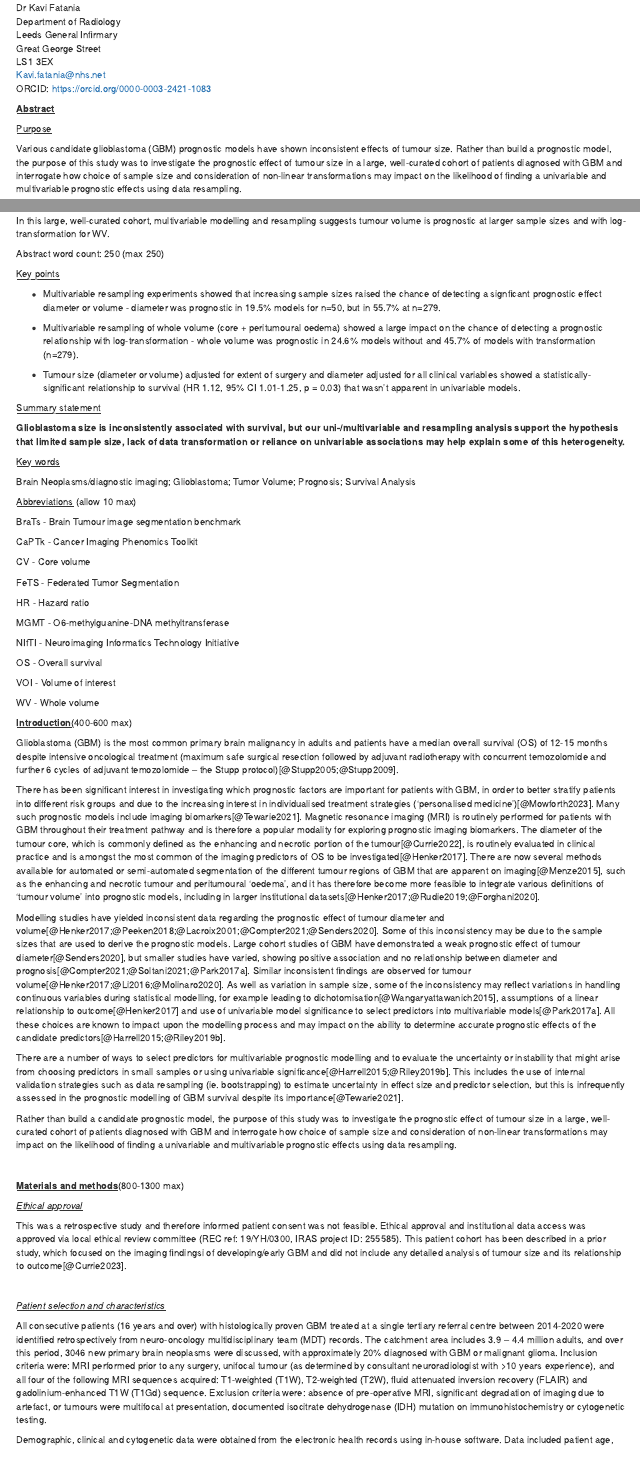
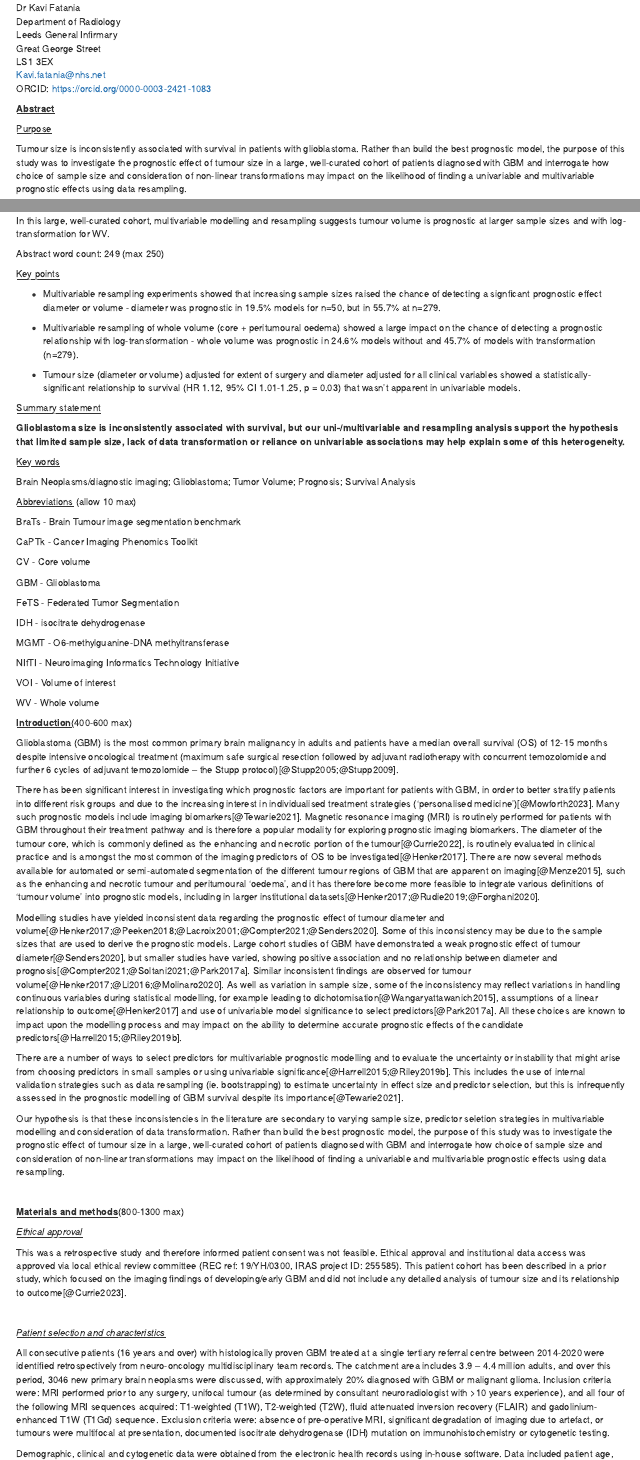
Before and after one commit to kavifatania/VolumeWriteup, an R Markdown document (VolModellingWriteup.Rmd): the page in a window 1100 px wide, from 310 px down, and a second part further down, joined at a grey line. Rendered offline with R 4.5, knitr and Pandoc, with nearby package versions; drawn as R Markdown's standard HTML page in place of the format the file asks for; some code elsewhere in the file could not run offline; a font, style sheet, LaTeX package, included part or bibliography that could not be used is replaced or left out.

Commit message:
save latest

```diff
--- a/VolModellingWriteup.Rmd
+++ b/VolModellingWriteup.Rmd
@@ -65,7 +65,7 @@ ORCID: https://orcid.org/0000-0003-2421-1083
 
 [Purpose]{.underline}
 
-Various candidate glioblastoma (GBM) prognostic models have shown inconsistent effects of tumour size. Rather than build a prognostic model, the purpose of this study was to investigate the prognostic effect of tumour size in a large, well-curated cohort of patients diagnosed with GBM and interrogate how choice of sample size and consideration of non-linear transformations may impact on the likelihood of finding a univariable and multivariable prognostic effects using data resampling.
+Tumour size is inconsistently associated with survival in patients with glioblastoma. Rather than build the best prognostic model, the purpose of this study was to investigate the prognostic effect of tumour size in a large, well-curated cohort of patients diagnosed with GBM and interrogate how choice of sample size and consideration of non-linear transformations may impact on the likelihood of finding a univariable and multivariable prognostic effects using data resampling.
 
 [Methods]{.underline}
 
@@ -79,7 +79,7 @@ Multivariable models adjusted for operation type using any size variable were si
 
 In this large, well-curated cohort, multivariable modelling and resampling suggests tumour volume is prognostic at larger sample sizes and with log-transformation for WV.
 
-Abstract word count: 250 (max 250)
+Abstract word count: 249 (max 250)
 
 [Key points]{.underline}
 
@@ -108,15 +108,15 @@ CaPTk - Cancer Imaging Phenomics Toolkit
 
 CV - Core volume
 
+GBM - Glioblastoma
+
 FeTS - Federated Tumor Segmentation
 
-HR - Hazard ratio
+IDH - isocitrate dehydrogenase
 
 MGMT	- O6-methylguanine-DNA methyltransferase
 
 NIfTI - Neuroimaging Informatics Technology Initiative
-
-OS - Overall survival
 
 VOI - Volume of interest
 
@@ -132,13 +132,13 @@ Glioblastoma (GBM) is the most common primary brain malignancy in adults and pat
 There has been significant interest in investigating which prognostic factors are important for patients with GBM, in order to better stratify patients into different risk groups and due to the increasing interest in individualised treatment strategies ('personalised medicine')[@Mowforth2023]. Many such prognostic models include imaging biomarkers[@Tewarie2021]. Magnetic resonance imaging (MRI) is routinely performed for patients with GBM throughout their treatment pathway and is therefore a popular modality for exploring prognostic imaging biomarkers. The diameter of the tumour core, which is commonly defined as the enhancing and necrotic portion of the tumour[@Currie2022], is routinely evaluated in clinical practice and is amongst the most common of the imaging predictors of OS to be investigated[@Henker2017]. There are now several methods available for automated or semi-automated segmentation of the different tumour regions of GBM that are apparent on imaging[@Menze2015], such as the enhancing and necrotic tumour and peritumoural 'oedema', and it has therefore become more feasible to integrate various definitions of 'tumour volume' into prognostic models, including in larger institutional datasets[@Henker2017;@Rudie2019;@Forghani2020].
 
 
-Modelling studies have yielded inconsistent data regarding the prognostic effect of tumour diameter and volume[@Henker2017;@Peeken2018;@Lacroix2001;@Compter2021;@Senders2020]. Some of this inconsistency may be due to the sample sizes that are used to derive the prognostic models. Large cohort studies of GBM have demonstrated a weak prognostic effect of tumour diameter[@Senders2020], but smaller studies have varied, showing positive association and no relationship between diameter and prognosis[@Compter2021;@Soltani2021;@Park2017a]. Similar inconsistent findings are observed for tumour volume[@Henker2017;@Li2016;@Molinaro2020]. As well as variation in sample size, some of the inconsistency may reflect variations in handling continuous variables during statistical modelling, for example leading to dichotomisation[@Wangaryattawanich2015], assumptions of a linear relationship to outcome[@Henker2017] and use of univariable model significance to select predictors into multivariable models[@Park2017a]. All these choices are known to impact upon the modelling process and may impact on the ability to determine accurate prognostic effects of the candidate predictors[@Harrell2015;@Riley2019b].
+Modelling studies have yielded inconsistent data regarding the prognostic effect of tumour diameter and volume[@Henker2017;@Peeken2018;@Lacroix2001;@Compter2021;@Senders2020]. Some of this inconsistency may be due to the sample sizes that are used to derive the prognostic models. Large cohort studies of GBM have demonstrated a weak prognostic effect of tumour diameter[@Senders2020], but smaller studies have varied, showing positive association and no relationship between diameter and prognosis[@Compter2021;@Soltani2021;@Park2017a]. Similar inconsistent findings are observed for tumour volume[@Henker2017;@Li2016;@Molinaro2020]. As well as variation in sample size, some of the inconsistency may reflect variations in handling continuous variables during statistical modelling, for example leading to dichotomisation[@Wangaryattawanich2015], assumptions of a linear relationship to outcome[@Henker2017] and use of univariable model significance to select predictors[@Park2017a]. All these choices are known to impact upon the modelling process and may impact on the ability to determine accurate prognostic effects of the candidate predictors[@Harrell2015;@Riley2019b].
 
 
 There are a number of ways to select predictors for multivariable prognostic modelling and to evaluate the uncertainty or instability that might arise from choosing predictors in small samples or using univariable significance[@Harrell2015;@Riley2019b]. This includes the use of internal validation strategies such as data resampling (ie. bootstrapping) to estimate uncertainty in effect size and predictor selection, but this is infrequently assessed in the prognostic modelling of GBM survival despite its importance[@Tewarie2021].
 
 
-Rather than build a candidate prognostic model, the purpose of this study was to investigate the prognostic effect of tumour size in a large, well-curated cohort of patients diagnosed with GBM and interrogate how choice of sample size and consideration of non-linear transformations may impact on the likelihood of finding a univariable and multivariable prognostic effects using data resampling.
+Our hypothesis is that these inconsistencies in the literature are secondary to varying sample size, predictor seletion strategies in multivariable modelling and consideration of data transformation. Rather than build the best prognostic model, the purpose of this study was to investigate the prognostic effect of tumour size in a large, well-curated cohort of patients diagnosed with GBM and interrogate how choice of sample size and consideration of non-linear transformations may impact on the likelihood of finding a univariable and multivariable prognostic effects using data resampling.
 
 <br>
 
@@ -146,13 +146,13 @@ Rather than build a candidate prognostic model, the purpose of this study was to
 
 *[Ethical approval]{.underline}*
 
-This was a retrospective study and therefore informed patient consent was not feasible. Ethical approval and institutional data access was approved via local ethical review committee (REC ref: 19/YH/0300, IRAS project ID: 255585). This patient cohort has been described in a prior study, which focused on the imaging findingsi of developing/early GBM and did not include any detailed analysis of tumour size and its relationship to outcome[@Currie2023].
+This was a retrospective study and therefore informed patient consent was not feasible. Ethical approval and institutional data access was approved via local ethical review committee (REC ref: 19/YH/0300, IRAS project ID: 255585). This patient cohort has been described in a prior study, which focused on the imaging findings of developing/early GBM and did not include any detailed analysis of tumour size and its relationship to outcome[@Currie2023].
 
 <br>
 
 *[Patient selection and characteristics]{.underline}*
 
-All consecutive patients (16 years and over) with histologically proven GBM treated at a single tertiary referral centre between 2014-2020 were identified retrospectively from neuro-oncology multidisciplinary team (MDT) records. The catchment area includes 3.9 – 4.4 million adults, and over this period, 3046 new primary brain neoplasms were discussed, with approximately 20% diagnosed with GBM or malignant glioma. Inclusion criteria were: MRI performed prior to any surgery, unifocal tumour (as determined by consultant neuroradiologist with \>10 years experience), and all four of the following MRI sequences acquired: T1-weighted (T1W), T2-weighted (T2W), fluid attenuated inversion recovery (FLAIR) and gadolinium-enhanced T1W (T1Gd) sequence. Exclusion criteria were: absence of pre-operative MRI, significant degradation of imaging due to artefact, or tumours were multifocal at presentation, documented isocitrate dehydrogenase (IDH) mutation on immunohistochemistry or cytogenetic testing.
+All consecutive patients (16 years and over) with histologically proven GBM treated at a single tertiary referral centre between 2014-2020 were identified retrospectively from neuro-oncology multidisciplinary team records. The catchment area includes 3.9 – 4.4 million adults, and over this period, 3046 new primary brain neoplasms were discussed, with approximately 20% diagnosed with GBM or malignant glioma. Inclusion criteria were: MRI performed prior to any surgery, unifocal tumour (as determined by consultant neuroradiologist with \>10 years experience), and all four of the following MRI sequences acquired: T1-weighted (T1W), T2-weighted (T2W), fluid attenuated inversion recovery (FLAIR) and gadolinium-enhanced T1W (T1Gd) sequence. Exclusion criteria were: absence of pre-operative MRI, significant degradation of imaging due to artefact, or tumours were multifocal at presentation, documented isocitrate dehydrogenase (IDH) mutation on immunohistochemistry or cytogenetic testing.
 
 Demographic, clinical and cytogenetic data were obtained from the electronic health records using in-house software. Data included patient age, sex and type of operation. Histopathological and cytogenetic data included histology, IDH1 and 2 mutation and O6-methylguanine-DNA methyltransferase (MGMT) promoter methylation. Extent of resection was estimated by the same consultant neuroradiologist using the immediate (48-72 hour) post-resection contrast-enhanced MRI, and grouped based upon the amount of contrast enhancing and necrotic tumour resected – (i) 100%, (ii) \≥90% or (iii) \<90%. Adjuvant treatment was categorized as (i) full Stupp protocol – 60 Gy in 30 fractions radiotherapy with concomitant and 6 cycles adjuvant temozolomide; (ii) partial Stupp – 60 Gy in 30 fractions radiotherapy but temozolomide discontinued during either concomitant or adjuvant treatment phase; (iii) non-Stup – any other treatment protocol.
 
```
Also changed, not shown: VolModellingWriteup.Rmd (8 more changed lines).
